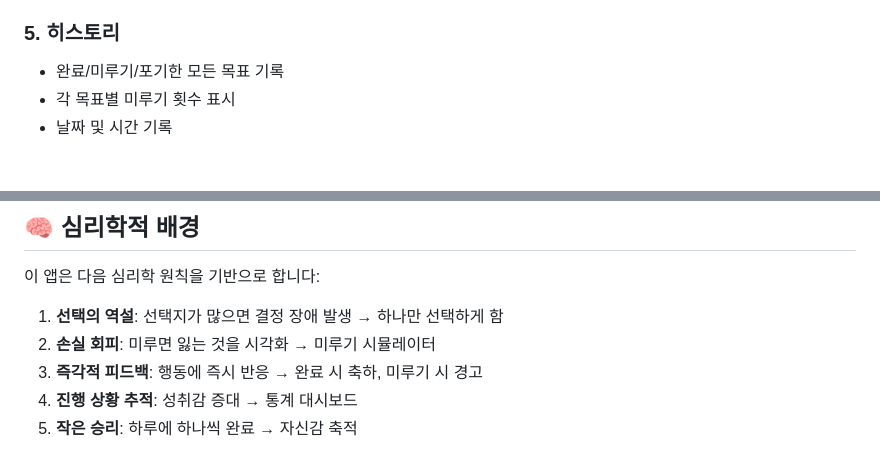
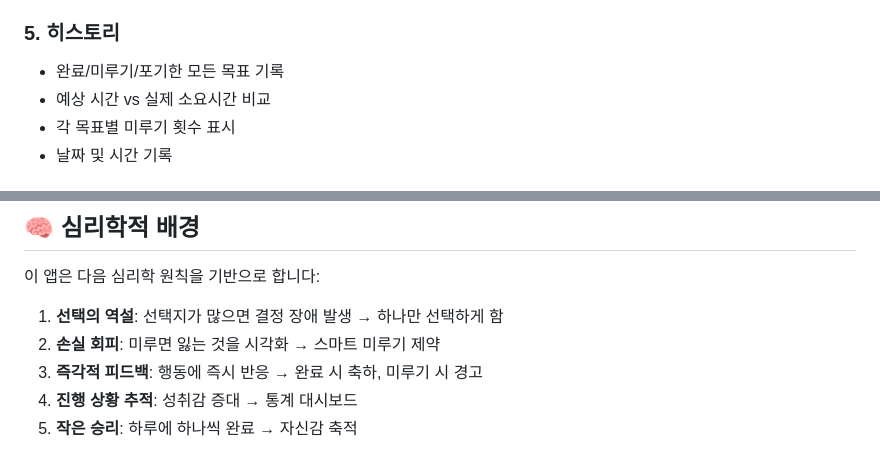
Before and after one commit to aretesun/donotdelay, a Markdown page: README.md, 2 parts joined by grey strips. GitHub-like rendering.

```diff
--- a/README.md
+++ b/README.md
@@ -44,6 +44,7 @@
 
 ### 5. 히스토리
 - 완료/미루기/포기한 모든 목표 기록
+- 예상 시간 vs 실제 소요시간 비교
 - 각 목표별 미루기 횟수 표시
 - 날짜 및 시간 기록
 
@@ -180,7 +181,7 @@ const messages = [
 이 앱은 다음 심리학 원칙을 기반으로 합니다:
 
 1. **선택의 역설**: 선택지가 많으면 결정 장애 발생 → 하나만 선택하게 함
-2. **손실 회피**: 미루면 잃는 것을 시각화 → 미루기 시뮬레이터
+2. **손실 회피**: 미루면 잃는 것을 시각화 → 스마트 미루기 제약
 3. **즉각적 피드백**: 행동에 즉시 반응 → 완료 시 축하, 미루기 시 경고
 4. **진행 상황 추적**: 성취감 증대 → 통계 대시보드
 5. **작은 승리**: 하루에 하나씩 완료 → 자신감 축적
```
Also changed, not shown: other parts of README.md (+14 -14 lines).
